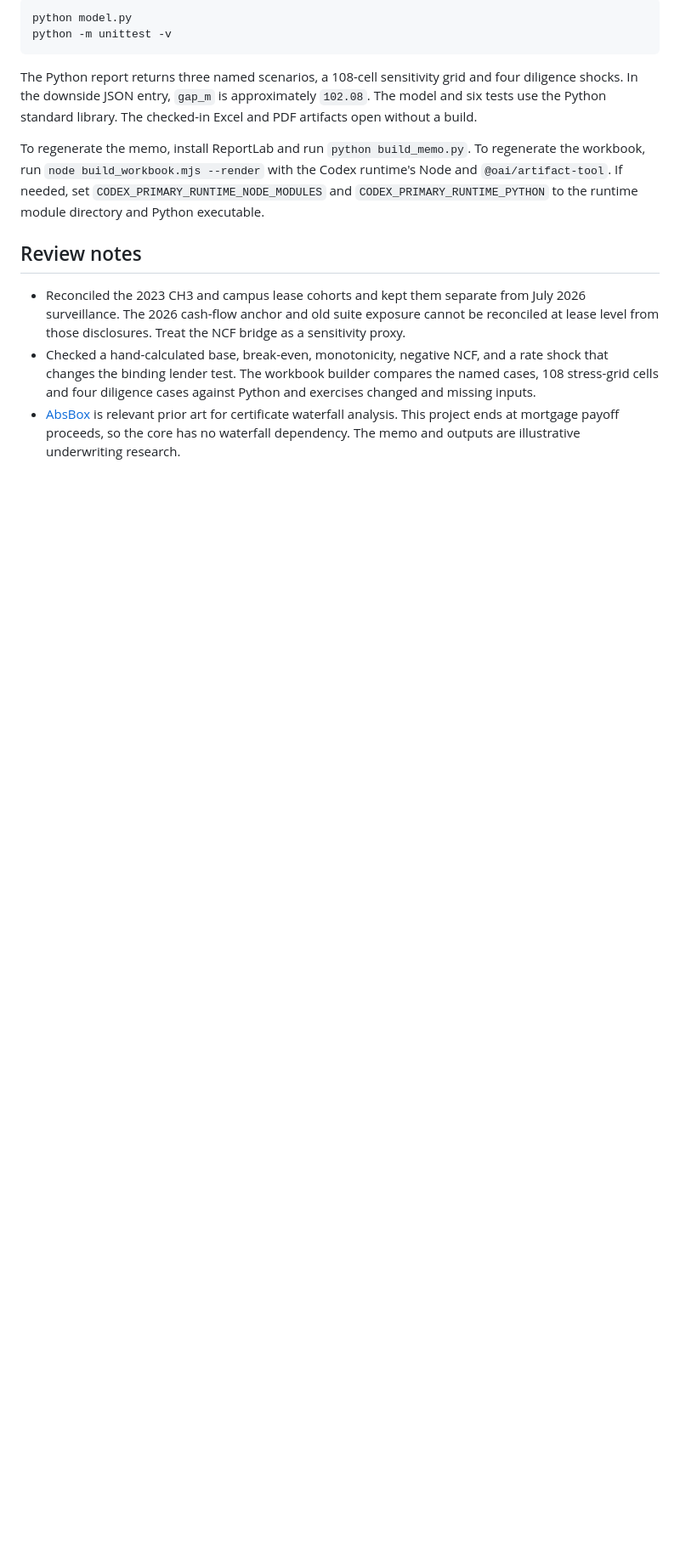
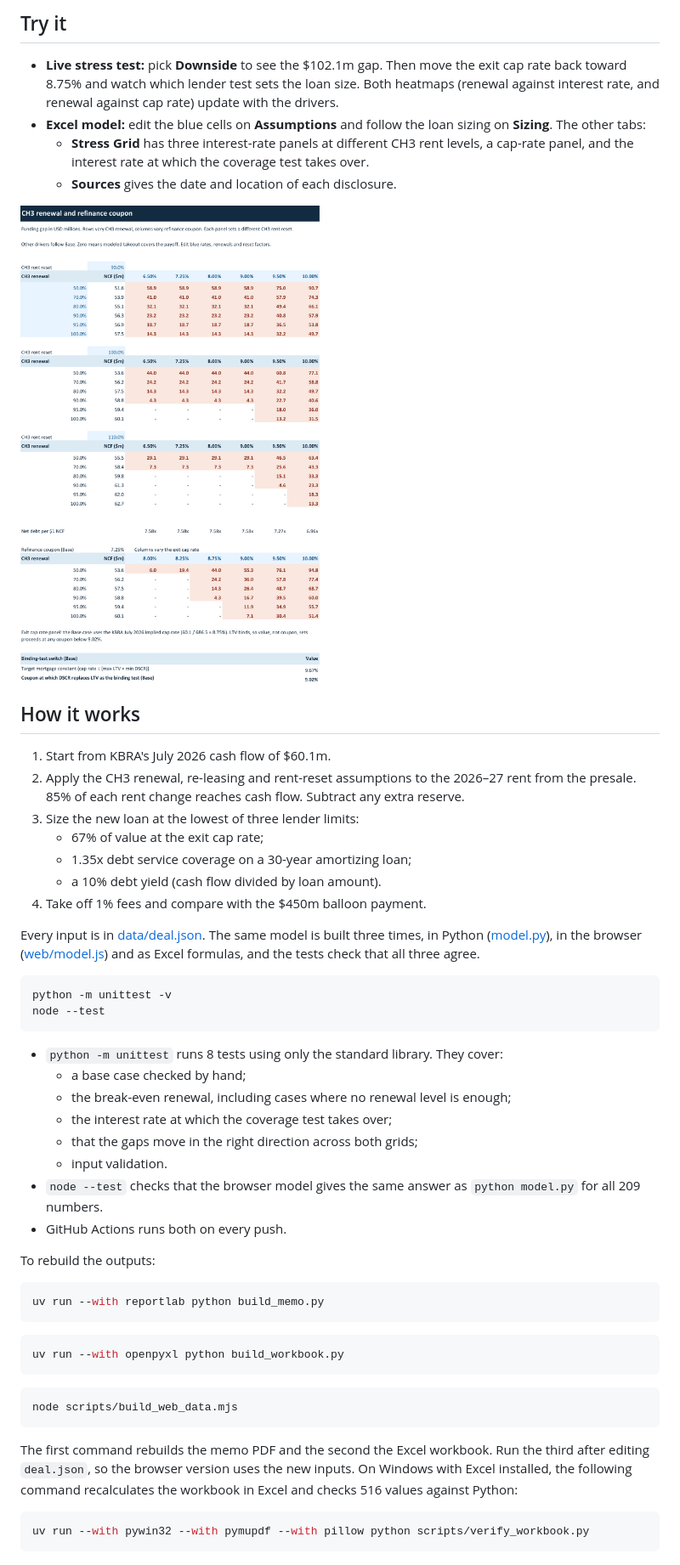
Before and after one commit to domcity2003/data-center-debt-stress-test, a Markdown page: README.md, the part around one of its changes. Shown at 85% size. Rendered like a GitHub page; pictures changed too: docs/stress-grid.png (added); blank space fills up the shorter version.

Commit message:
Add live stress test, cap rate finding, Python workbook build, and CI

````diff
--- a/README.md
+++ b/README.md
@@ -20,15 +22,56 @@ The 2023 presale identifies 27 MW and $30.8m in annual base rent at CH3 schedule
 
-```text
-python model.py
+## Try it
+
+- **Live stress test:** pick **Downside** to see the $102.1m gap. Then move the exit cap rate back toward 8.75% and watch which lender test sets the loan size. Both heatmaps (renewal against interest rate, and renewal against cap rate) update with the drivers.
+- **Excel model:** edit the blue cells on **Assumptions** and follow the loan sizing on **Sizing**. The other tabs:
+  - **Stress Grid** has three interest-rate panels at different CH3 rent levels, a cap-rate panel, and the interest rate at which the coverage test takes over.
+  - **Sources** gives the date and location of each disclosure.
+
+![Excel stress grid: funding gap by CH3 renewal, refinance rate, rent level and exit cap rate](docs/stress-grid.png)
+
+## How it works
+
+1. Start from KBRA's July 2026 cash flow of $60.1m.
+2. Apply the CH3 renewal, re-leasing and rent-reset assumptions to the 2026–27 rent from the presale. 85% of each rent change reaches cash flow. Subtract any extra reserve.
+3. Size the new loan at the lowest of three lender limits:
+   - 67% of value at the exit cap rate;
+   - 1.35x debt service coverage on a 30-year amortizing loan;
+   - a 10% debt yield (cash flow divided by loan amount).
+4. Take off 1% fees and compare with the $450m balloon payment.
+
+Every input is in [data/deal.json](data/deal.json). The same model is built three times, in Python ([model.py](model.py)), in the browser ([web/model.js](web/model.js)) and as Excel formulas, and the tests check that all three agree.
+
+```powershell
 python -m unittest -v
+node --test
 ```
 
-The Python report returns three named scenarios, a 108-cell sensitivity grid and four diligence shocks. In the downside JSON entry, `gap_m` is approximately `102.08`. The model and six tests use the Python standard library. The checked-in Excel and PDF artifacts open without a build.
+- `python -m unittest` runs 8 tests using only the standard library. They cover:
+  - a base case checked by hand;
+  - the break-even renewal, including cases where no renewal level is enough;
+  - the interest rate at which the coverage test takes over;
+  - that the gaps move in the right direction across both grids;
+  - input validation.
+- `node --test` checks that the browser model gives the same answer as `python model.py` for all 209 numbers.
+- GitHub Actions runs both on every push.
 
-To regenerate the memo, install ReportLab and run `python build_memo.py`. To regenerate the workbook, run `node build_workbook.mjs --render` with the Codex runtime's Node and `@oai/artifact-tool`. If needed, set `CODEX_PRIMARY_RUNTIME_NODE_MODULES` and `CODEX_PRIMARY_RUNTIME_PYTHON` to the runtime module directory and Python executable.
+To rebuild the outputs:
 
-## Review notes
+```powershell
+uv run --with reportlab python build_memo.py
+```
 
-- Reconciled the 2023 CH3 and campus lease cohorts and kept them separate from July 2026 surveillance. The 2026 cash-flow anchor and old suite exposure cannot be reconciled at lease level from those disclosures. Treat the NCF bridge as a sensitivity proxy.
-- Checked a hand-calculated base, break-even, monotonicity, negative NCF, and a rate shock that changes the binding lender test. The workbook builder compares the named cases, 108 stress-grid cells and four diligence cases against Python and exercises changed and missing inputs.
-- [AbsBox](https://github.com/yellowbean/AbsBox) is relevant prior art for certificate waterfall analysis. This project ends at mortgage payoff proceeds, so the core has no waterfall dependency. The memo and outputs are illustrative underwriting research.
+```powershell
+uv run --with openpyxl python build_workbook.py
+```
+
+```powershell
+node scripts/build_web_data.mjs
+```
+
+The first command rebuilds the memo PDF and the second the Excel workbook. Run the third after editing `deal.json`, so the browser version uses the new inputs. On Windows with Excel installed, the following command recalculates the workbook in Excel and checks 516 values against Python:
+
+```powershell
+uv run --with pywin32 --with pymupdf --with pillow python scripts/verify_workbook.py
+```
+
````
Also changed, not shown: other parts of README.md (+26 -11 lines), credit_memo.md (+9 -7 lines), docs/live-page.png (added), 16 other files.
